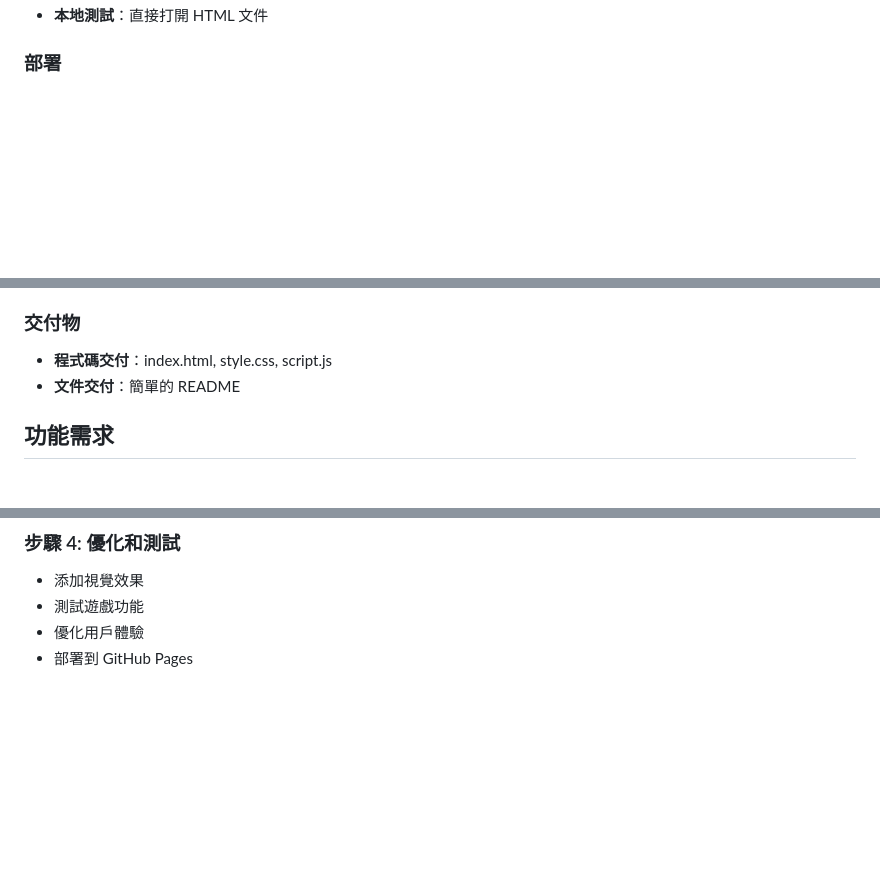
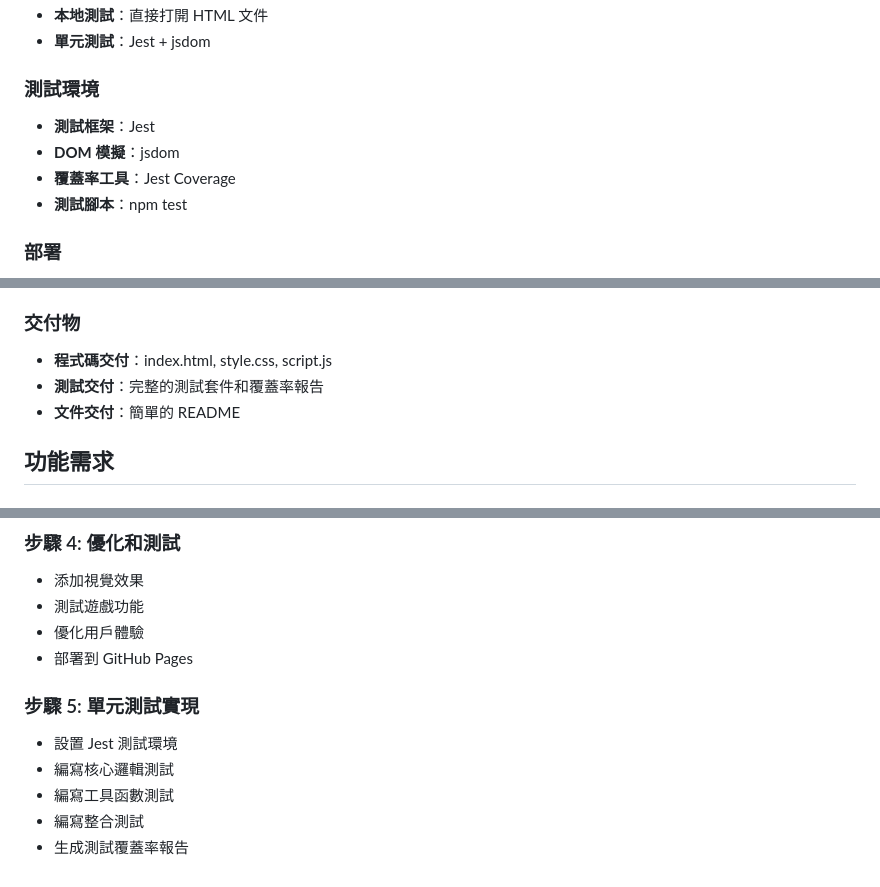
Before and after one commit to nickhuangcyh/tic-tac-toe, a Markdown page: tasks.md, 3 parts joined by grey strips. GitHub-like rendering; blank space fills up the shorter version.

```diff
--- a/tasks.md
+++ b/tasks.md
@@ -87,4 +134,12 @@ tic-tac-toe/
 * **本地測試**：直接打開 HTML 文件
+* **單元測試**：Jest + jsdom
+
+### 測試環境
+
+* **測試框架**：Jest
+* **DOM 模擬**：jsdom
+* **覆蓋率工具**：Jest Coverage
+* **測試腳本**：npm test
 
 ### 部署
 
@@ -101,6 +156,7 @@ tic-tac-toe/
 ### 交付物
 
 * **程式碼交付**：index.html, style.css, script.js
+* **測試交付**：完整的測試套件和覆蓋率報告
 * **文件交付**：簡單的 README
 
 ## 功能需求
@@ -165,3 +221,11 @@ tic-tac-toe/
 * 測試遊戲功能
 * 優化用戶體驗
 * 部署到 GitHub Pages
+
+### 步驟 5: 單元測試實現
+
+* 設置 Jest 測試環境
+* 編寫核心邏輯測試
+* 編寫工具函數測試
+* 編寫整合測試
+* 生成測試覆蓋率報告
```
Also changed, not shown: other parts of tasks.md (+49 -2 lines), TESTING_PLAN.md (added, +457 -0 lines).
